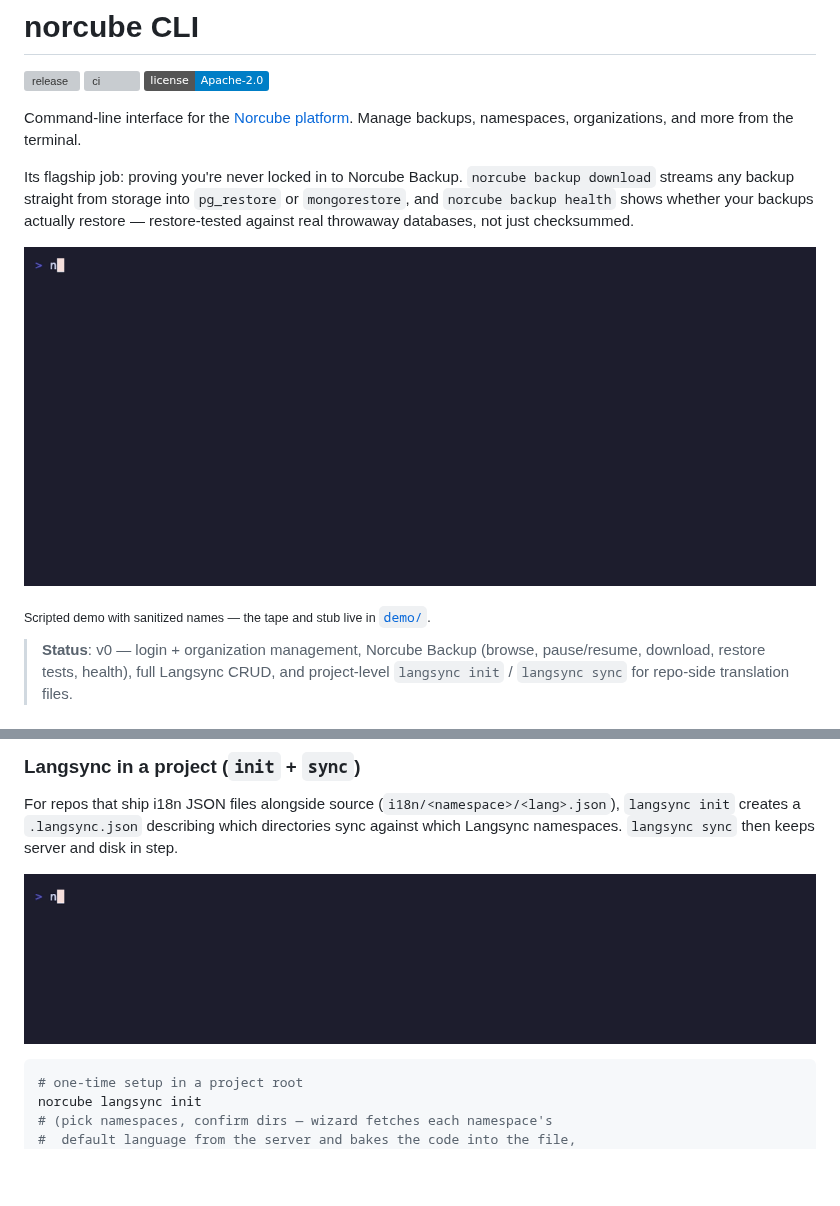
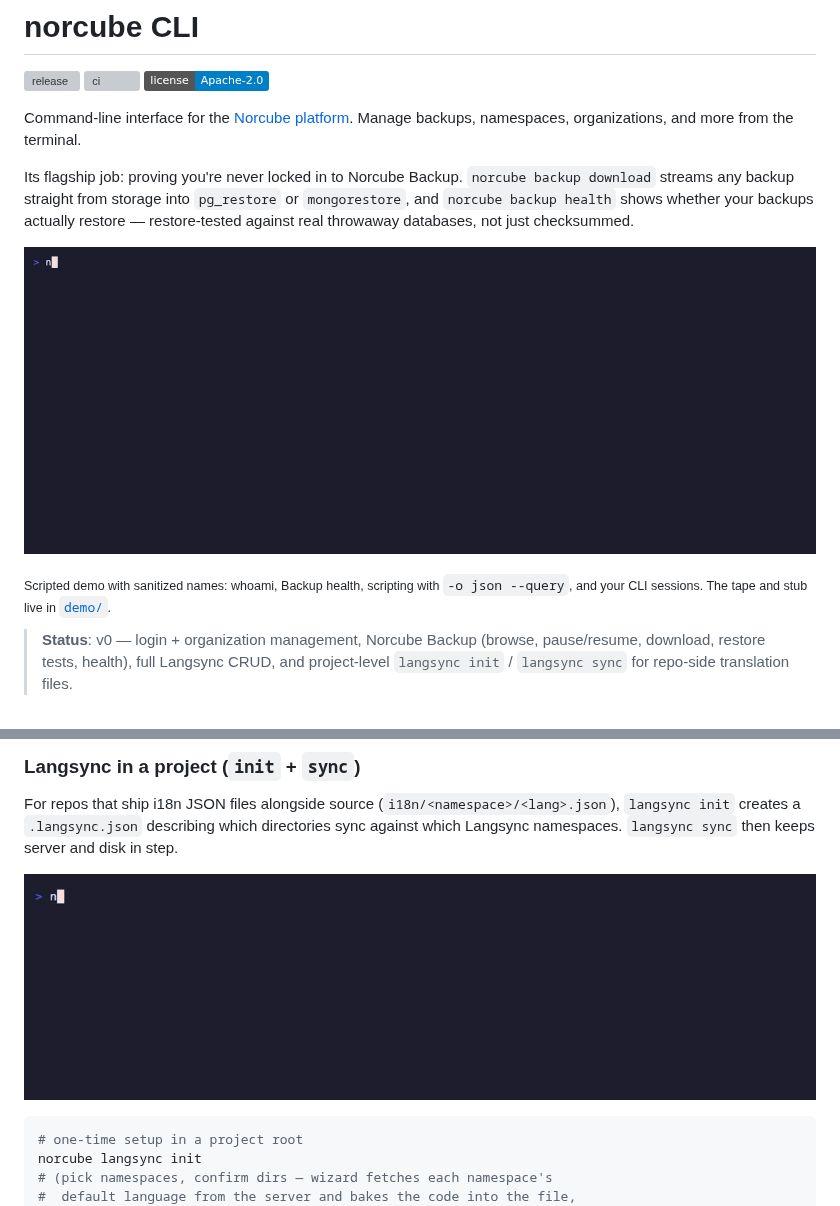
Before and after one commit to norcubeplatform/cli, a Markdown page: README.md, 2 parts joined by grey strips. Rendered like a GitHub page; pictures changed too: demo/demo-langsync.gif, demo/demo.gif; badges without logos; blank space fills up the shorter version; grey boxes are pictures that could not be loaded.

Commit message:
docs: demo GIFs show v0.16 (profiles, --query, CLI sessions)
Claude-Session: https://claude.ai/code/session_01KTTEkHXLFVrGoDdjqoztQ3
Signed-off-by: Jan Švábík <jansvabik@jansvabik.cz>

```diff
--- a/README.md
+++ b/README.md
@@ -10,7 +10,7 @@ Its flagship job: proving you're never locked in to Norcube Backup. `norcube bac
 
 ![norcube CLI demo](demo/demo.gif)
 
-<sub>Scripted demo with sanitized names — the tape and stub live in [`demo/`](demo/).</sub>
+<sub>Scripted demo with sanitized names: whoami, Backup health, scripting with `-o json --query`, and your CLI sessions. The tape and stub live in [`demo/`](demo/).</sub>
 
 > **Status**: v0 — login + organization management, Norcube Backup (browse, pause/resume, download, restore tests, health), full Langsync CRUD, and project-level `langsync init` / `langsync sync` for repo-side translation files.
 
```
Also changed, not shown: 3 other files.
